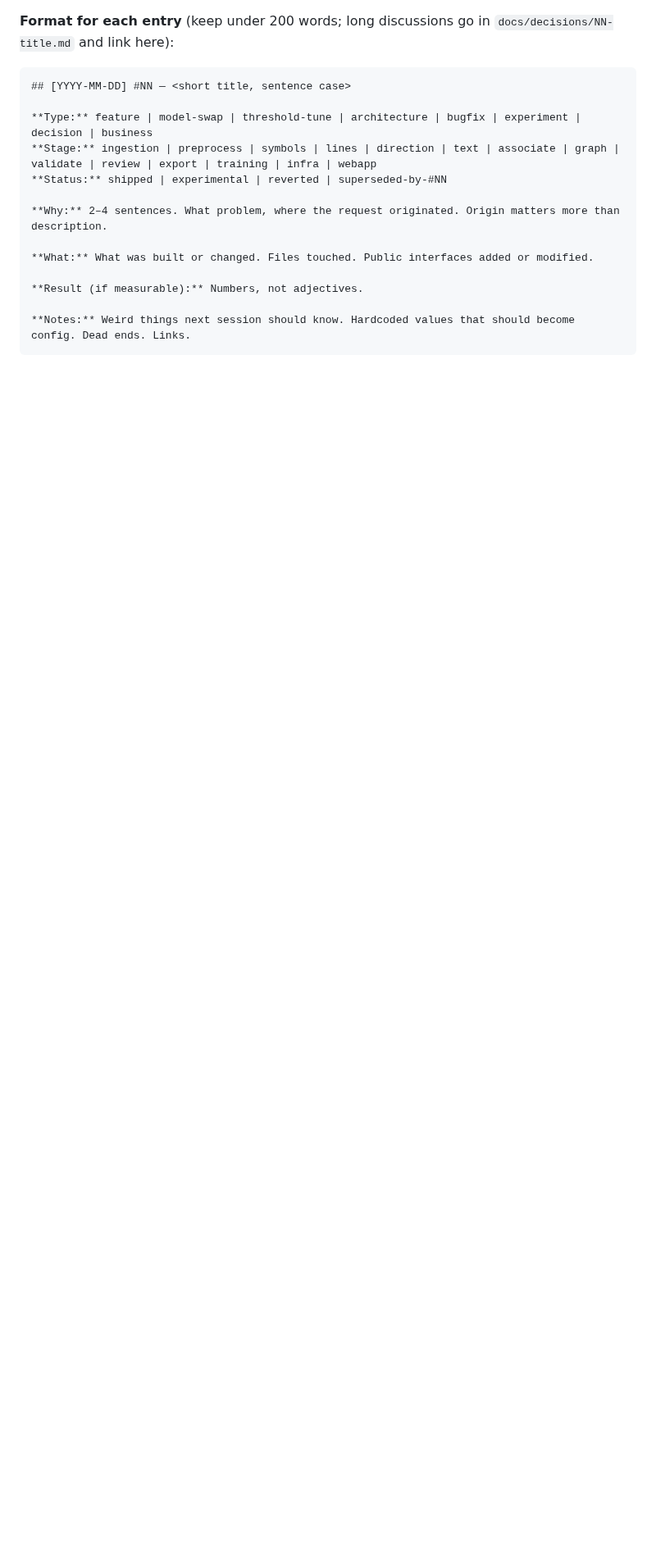
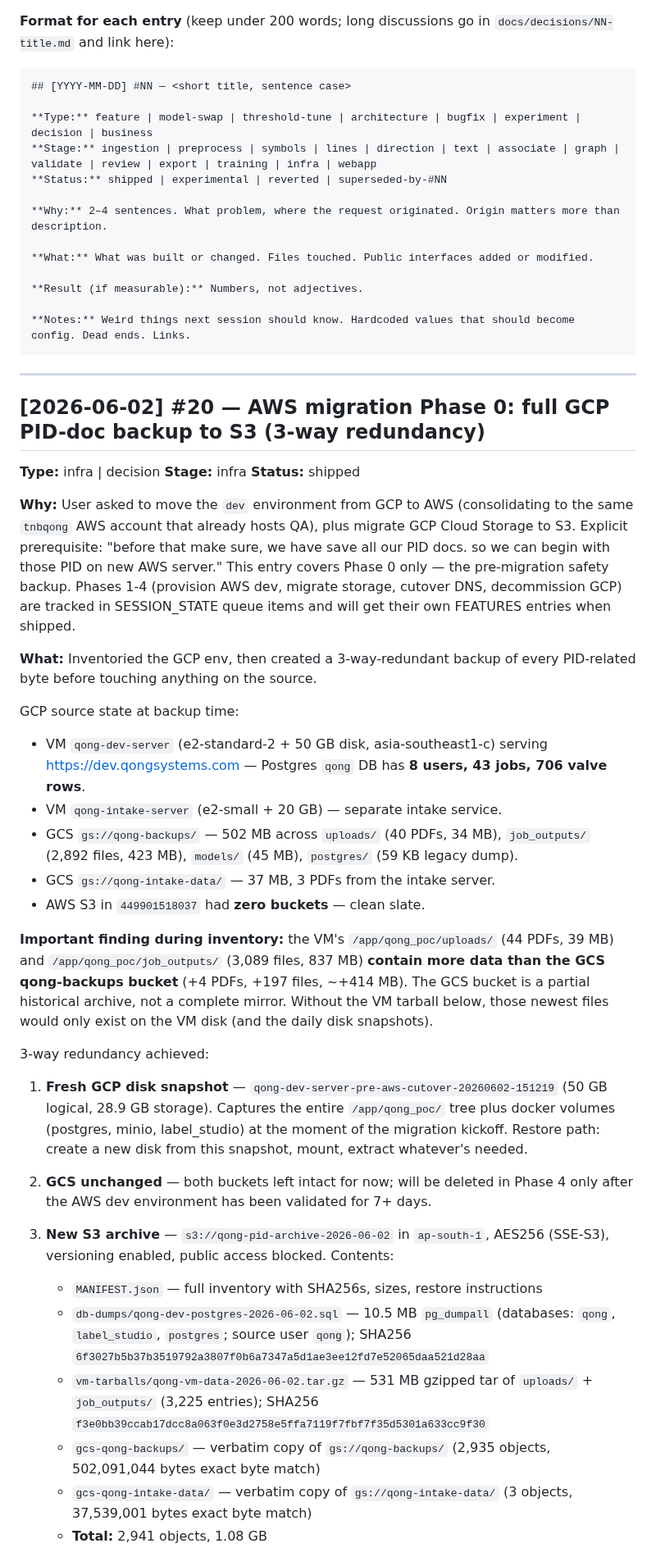
Before and after one commit to geetha-qong/features, a Markdown page: FEATURES.md, the part around one of its changes. Shown at 82% size. Drawn GitHub-style; blank space fills up the shorter version.

Commit message:
docs: FEATURES #20 — AWS migration Phase 0; PID backup in 3-way redundancy
Captures the pre-migration safety backup before any GCP-to-AWS work
begins. New S3 bucket qong-pid-archive-2026-06-02 in ap-south-1 holds:
- pg_dumpall of the live dev Postgres (qong + label_studio dbs)
- 531MB gzipped tar of /app/qong_poc/uploads + job_outputs from the
  VM (has 4 more PDFs and ~200 more files than GCS — VM is freshest)
- Verbatim copies of gs://qong-backups (502MB) and gs://qong-intake-data (37MB)
- MANIFEST.json with SHA256s and restore instructions

5/5 random PDFs verified byte-identical (GCS source MD5 = S3 ETag).
Fresh GCP disk snapshot taken as the disk-level rollback point.

Important finding from this work: the VM's local uploads/job_outputs
were the freshest copy — GCS qong-backups is a partial historical
archive, not a complete mirror. Without the VM tarball, post-5/28
files would only exist on the VM disk and daily snapshots.

Cost: <$0.10 one-time, ~$0.06/mo recurring. Time: ~25 min wall clock
(would have been ~10 min if gcloud SCP through IAP didn't throttle at
0.3 MB/s — workaround via GCS ran at 128 MB/s, 400x faster).

Phases 1-4 are pending and need explicit user approval per may26aws
PROD RULES (every AWS mutation requires same-turn confirmation).

Co-Authored-By: Claude Opus 4.7 (1M context) <noreply@anthropic.com>

````diff
--- a/FEATURES.md
+++ b/FEATURES.md
@@ -21,3 +21,39 @@
 
 **Notes:** Weird things next session should know. Hardcoded values that should become config. Dead ends. Links.
 ```
+
+---
+
+## [2026-06-02] #20 — AWS migration Phase 0: full GCP PID-doc backup to S3 (3-way redundancy)
+
+**Type:** infra | decision
+**Stage:** infra
+**Status:** shipped
+
+**Why:** User asked to move the `dev` environment from GCP to AWS (consolidating to the same `tnbqong` AWS account that already hosts QA), plus migrate GCP Cloud Storage to S3. Explicit prerequisite: "before that make sure, we have save all our PID docs. so we can begin with those PID on new AWS server." This entry covers Phase 0 only — the pre-migration safety backup. Phases 1-4 (provision AWS dev, migrate storage, cutover DNS, decommission GCP) are tracked in SESSION_STATE queue items and will get their own FEATURES entries when shipped.
+
+**What:** Inventoried the GCP env, then created a 3-way-redundant backup of every PID-related byte before touching anything on the source.
+
+GCP source state at backup time:
+- VM `qong-dev-server` (e2-standard-2 + 50 GB disk, asia-southeast1-c) serving https://dev.qongsystems.com — Postgres `qong` DB has **8 users, 43 jobs, 706 valve rows**.
+- VM `qong-intake-server` (e2-small + 20 GB) — separate intake service.
+- GCS `gs://qong-backups/` — 502 MB across `uploads/` (40 PDFs, 34 MB), `job_outputs/` (2,892 files, 423 MB), `models/` (45 MB), `postgres/` (59 KB legacy dump).
+- GCS `gs://qong-intake-data/` — 37 MB, 3 PDFs from the intake server.
+- AWS S3 in `449901518037` had **zero buckets** — clean slate.
+
+**Important finding during inventory:** the VM's `/app/qong_poc/uploads/` (44 PDFs, 39 MB) and `/app/qong_poc/job_outputs/` (3,089 files, 837 MB) **contain more data than the GCS qong-backups bucket** (+4 PDFs, +197 files, ~+414 MB). The GCS bucket is a partial historical archive, not a complete mirror. Without the VM tarball below, those newest files would only exist on the VM disk (and the daily disk snapshots).
+
+3-way redundancy achieved:
+
+1. **Fresh GCP disk snapshot** — `qong-dev-server-pre-aws-cutover-20260602-151219` (50 GB logical, 28.9 GB storage). Captures the entire `/app/qong_poc/` tree plus docker volumes (postgres, minio, label_studio) at the moment of the migration kickoff. Restore path: create a new disk from this snapshot, mount, extract whatever's needed.
+
+2. **GCS unchanged** — both buckets left intact for now; will be deleted in Phase 4 only after the AWS dev environment has been validated for 7+ days.
+
+3. **New S3 archive** — `s3://qong-pid-archive-2026-06-02` in `ap-south-1`, AES256 (SSE-S3), versioning enabled, public access blocked. Contents:
+   - `MANIFEST.json` — full inventory with SHA256s, sizes, restore instructions
+   - `db-dumps/qong-dev-postgres-2026-06-02.sql` — 10.5 MB `pg_dumpall` (databases: `qong`, `label_studio`, `postgres`; source user `qong`); SHA256 `6f3027b5b37b3519792a3807f0b6a7347a5d1ae3ee12fd7e52065daa521d28aa`
+   - `vm-tarballs/qong-vm-data-2026-06-02.tar.gz` — 531 MB gzipped tar of `uploads/` + `job_outputs/` (3,225 entries); SHA256 `f3e0bb39ccab17dcc8a063f0e3d2758e5ffa7119f7fbf7f35d5301a633cc9f30`
+   - `gcs-qong-backups/` — verbatim copy of `gs://qong-backups/` (2,935 objects, 502,091,044 bytes exact byte match)
+   - `gcs-qong-intake-data/` — verbatim copy of `gs://qong-intake-data/` (3 objects, 37,539,001 bytes exact byte match)
+   - **Total:** 2,941 objects, 1.08 GB
+
````
Also changed, not shown: other parts of FEATURES.md (+12 -0 lines).
